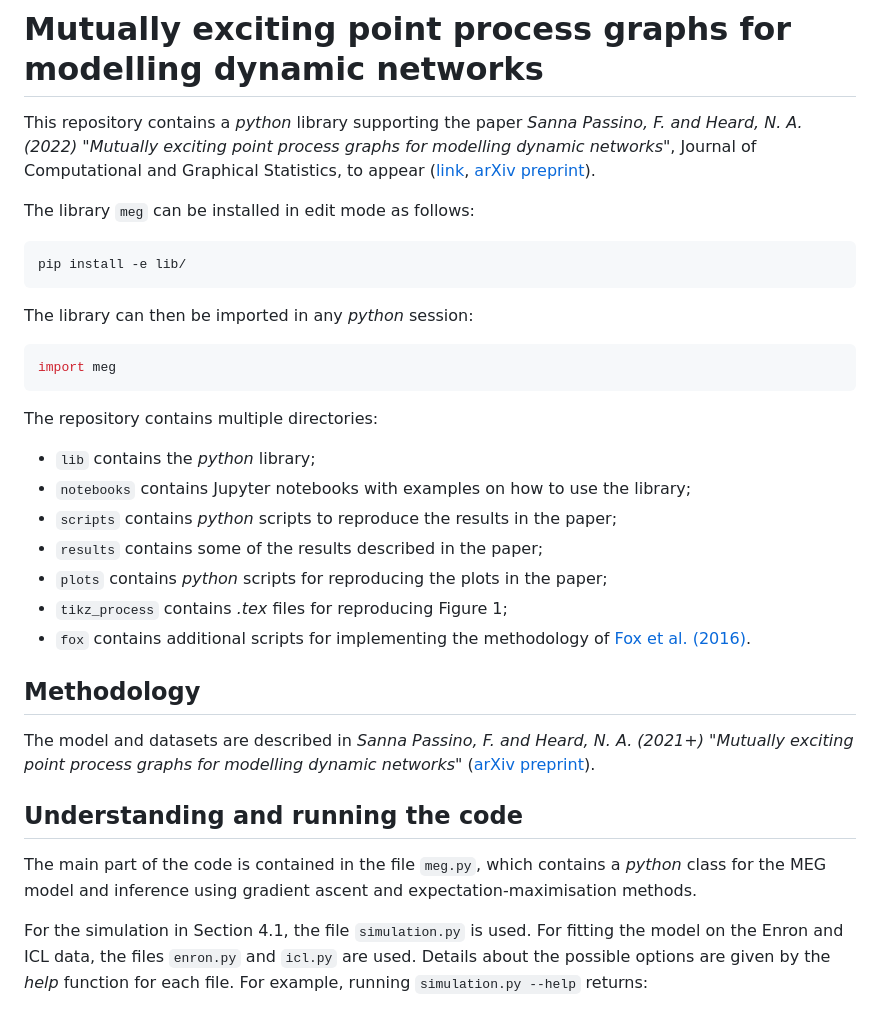
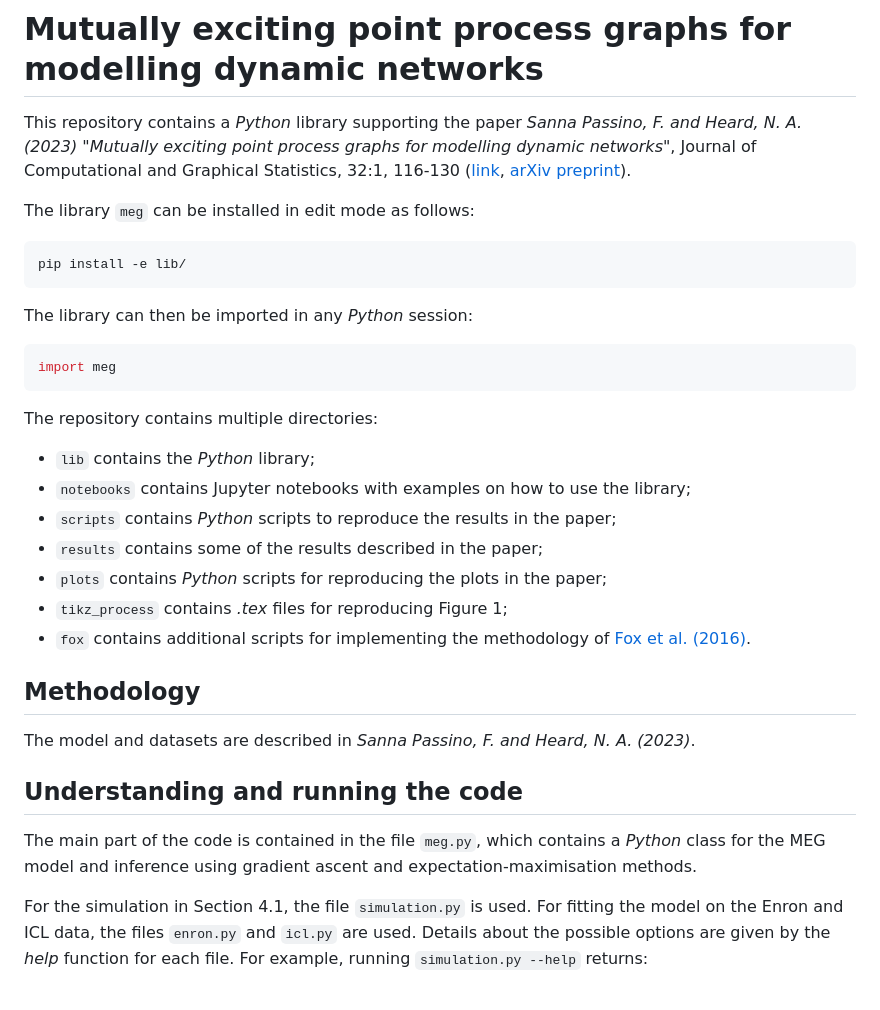
Before and after one commit to fraspass/meg, a Markdown page: README.md, the part around the change. Rendered like a GitHub page.

````diff
--- a/README.md
+++ b/README.md
@@ -1,32 +1,32 @@
 # Mutually exciting point process graphs for modelling dynamic networks
 
-This repository contains a _python_ library supporting the paper *Sanna Passino, F. and Heard, N. A. (2022) "Mutually exciting point process graphs for modelling dynamic networks"*, Journal of Computational and Graphical Statistics, to appear ([link](https://www.tandfonline.com/doi/full/10.1080/10618600.2022.2096048), [arXiv preprint](https://arxiv.org/abs/2102.06527)).
+This repository contains a _Python_ library supporting the paper *Sanna Passino, F. and Heard, N. A. (2023) "Mutually exciting point process graphs for modelling dynamic networks"*, Journal of Computational and Graphical Statistics, 32:1, 116-130 ([link](https://www.tandfonline.com/doi/full/10.1080/10618600.2022.2096048), [arXiv preprint](https://arxiv.org/abs/2102.06527)).
 
 The library `meg` can be installed in edit mode as follows:
 ```
 pip install -e lib/
 ```
-The library can then be imported in any _python_ session:
+The library can then be imported in any _Python_ session:
 ```python3
 import meg
 ```
 
 The repository contains multiple directories:
-* `lib` contains the _python_ library;
+* `lib` contains the _Python_ library;
 * `notebooks` contains Jupyter notebooks with examples on how to use the library;
-* `scripts` contains _python_ scripts to reproduce the results in the paper;
+* `scripts` contains _Python_ scripts to reproduce the results in the paper;
 * `results` contains some of the results described in the paper;
-* `plots` contains _python_ scripts for reproducing the plots in the paper;
+* `plots` contains _Python_ scripts for reproducing the plots in the paper;
 * `tikz_process` contains _.tex_ files for reproducing Figure 1;
 * `fox` contains additional scripts for implementing the methodology of [Fox et al. (2016)](https://doi.org/10.1080/01621459.2015.1135802).
 
 ## Methodology
 
-The model and datasets are described in *Sanna Passino, F. and Heard, N. A. (2021+) "Mutually exciting point process graphs for modelling dynamic networks"* ([arXiv preprint](https://arxiv.org/abs/2102.06527)).
+The model and datasets are described in *Sanna Passino, F. and Heard, N. A. (2023)*.
 
 ## Understanding and running the code
 
-The main part of the code is contained in the file `meg.py`, which contains a *python* class for the MEG model and inference using gradient ascent and expectation-maximisation methods.
+The main part of the code is contained in the file `meg.py`, which contains a *Python* class for the MEG model and inference using gradient ascent and expectation-maximisation methods.
 
 For the simulation in Section 4.1, the file `simulation.py` is used. For fitting the model on the Enron and ICL data, the files `enron.py` and `icl.py` are used. Details about the possible options are given by the *help* function for each file. For example, running `simulation.py --help` returns:
 
````
